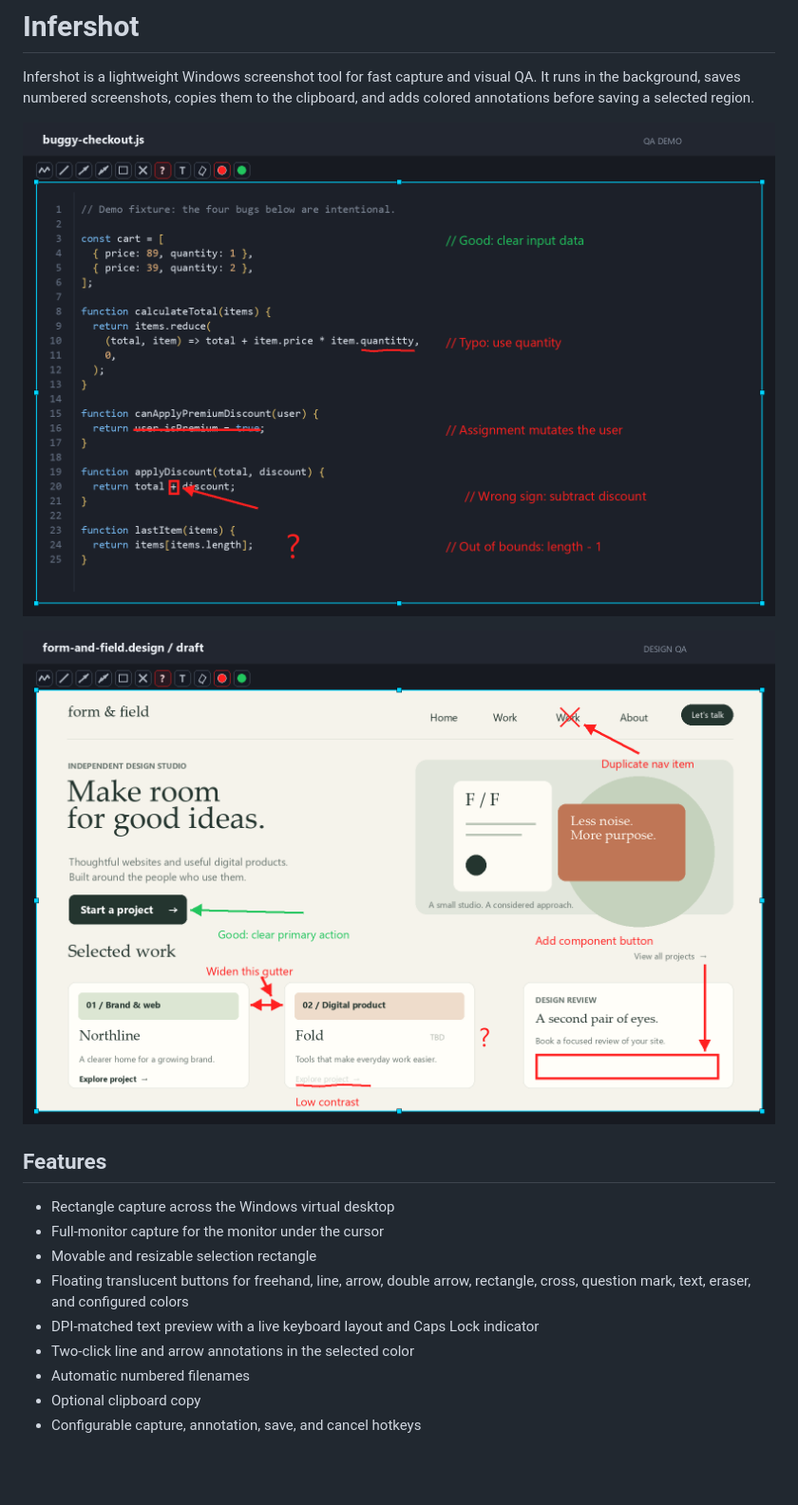
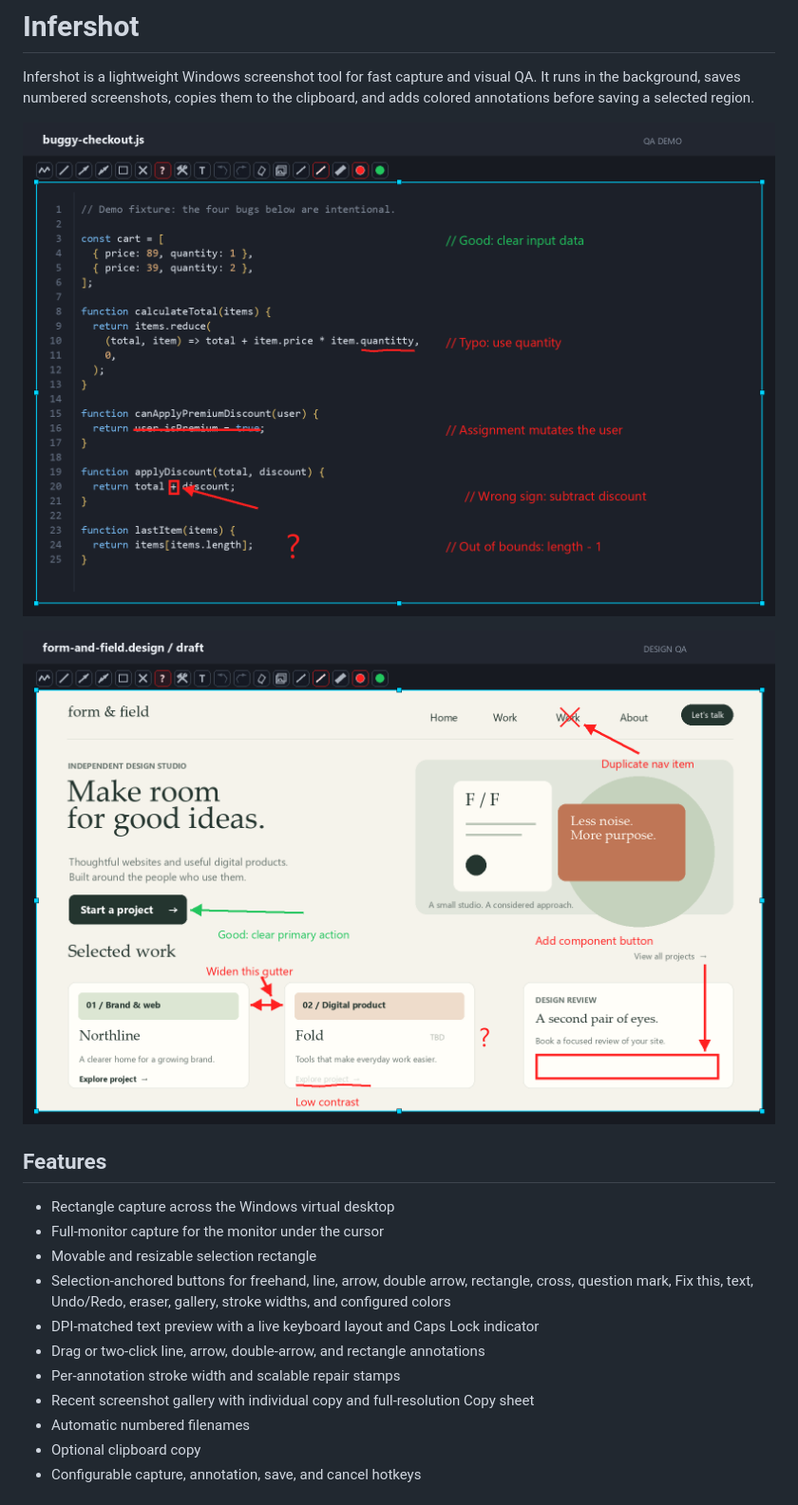
Before and after one commit to inferixon/infertools-infershot, a Markdown page: README.md, the part around one of its changes. Shown at 95% size. GitHub-like rendering; pictures changed too: assets/infershot-design-demo.png, assets/infershot-qa-demo.png; blank space fills up the shorter version.

Commit message:
Add QA editing controls and screenshot gallery

```diff
--- a/README.md
+++ b/README.md
@@ -13,9 +13,11 @@ and adds colored annotations before saving a selected region.
 - Rectangle capture across the Windows virtual desktop
 - Full-monitor capture for the monitor under the cursor
 - Movable and resizable selection rectangle
-- Floating translucent buttons for freehand, line, arrow, double arrow, rectangle, cross, question mark, text, eraser, and configured colors
+- Selection-anchored buttons for freehand, line, arrow, double arrow, rectangle, cross, question mark, Fix this, text, Undo/Redo, eraser, gallery, stroke widths, and configured colors
 - DPI-matched text preview with a live keyboard layout and Caps Lock indicator
-- Two-click line and arrow annotations in the selected color
+- Drag or two-click line, arrow, double-arrow, and rectangle annotations
+- Per-annotation stroke width and scalable repair stamps
+- Recent screenshot gallery with individual copy and full-resolution Copy sheet
 - Automatic numbered filenames
 - Optional clipboard copy
 - Configurable capture, annotation, save, and cancel hotkeys
```
Also changed, not shown: other parts of README.md (+37 -5 lines), CHANGELOG.md (+7 -0 lines), 6 other files.
